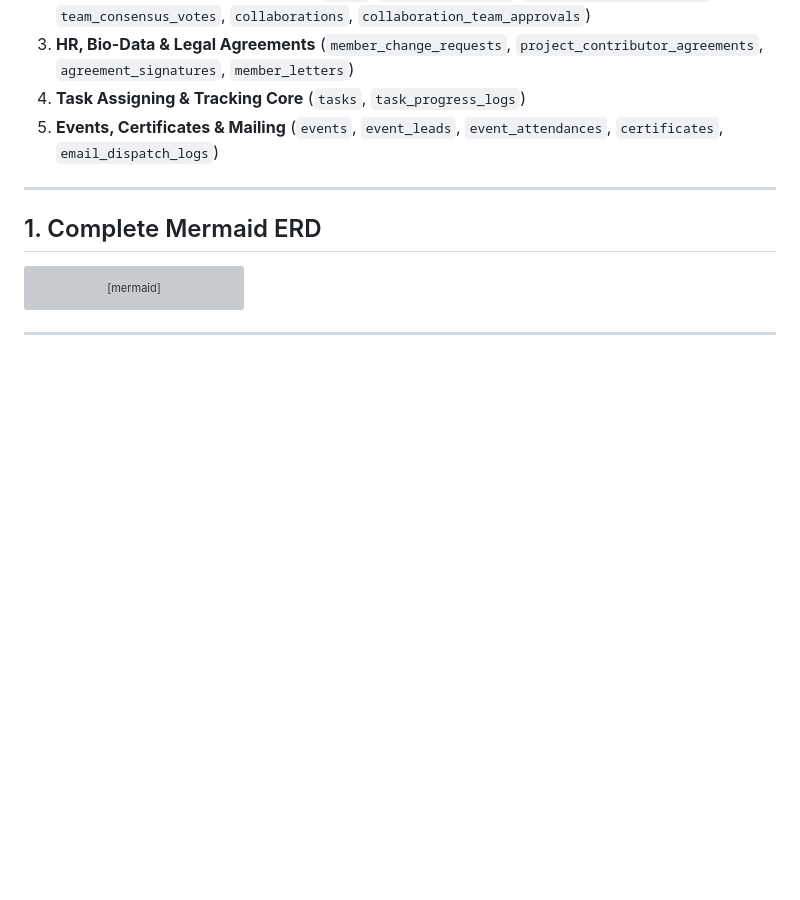
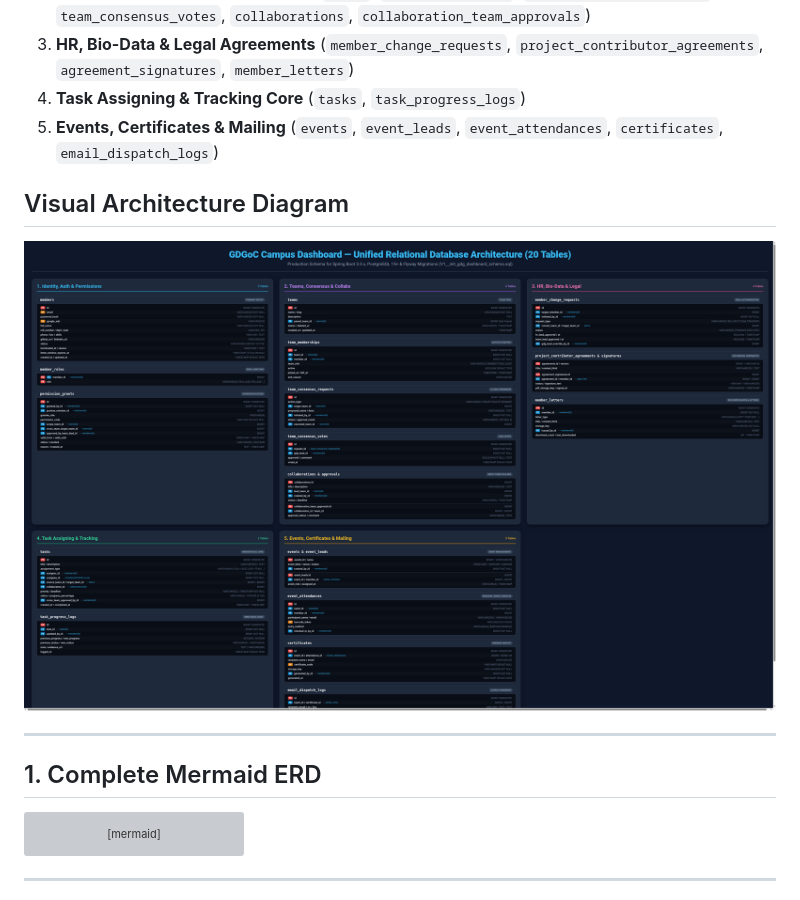
Before and after one commit to ArunKumar-rmkec/GDG_DASHBOARD_26-27, a Markdown page: ERD.md, the part around the change. Drawn GitHub-style; pictures changed too: erd.png (added); blank space fills up the shorter version; grey boxes are pictures that could not be loaded.

Commit message:
docs: add high-resolution database ERD PNG diagram

````diff
--- a/ERD.md
+++ b/ERD.md
@@ -7,9 +7,14 @@ The backend relational schema consists of **20 tables** grouped into 5 functiona
 4. **Task Assigning & Tracking Core** (`tasks`, `task_progress_logs`)
 5. **Events, Certificates & Mailing** (`events`, `event_leads`, `event_attendances`, `certificates`, `email_dispatch_logs`)
 
+## Visual Architecture Diagram
+
+![GDGoC Campus Dashboard Database ERD](erd.png)
+
 ---
 
 ## 1. Complete Mermaid ERD
+
 
 ```mermaid
 erDiagram
````
